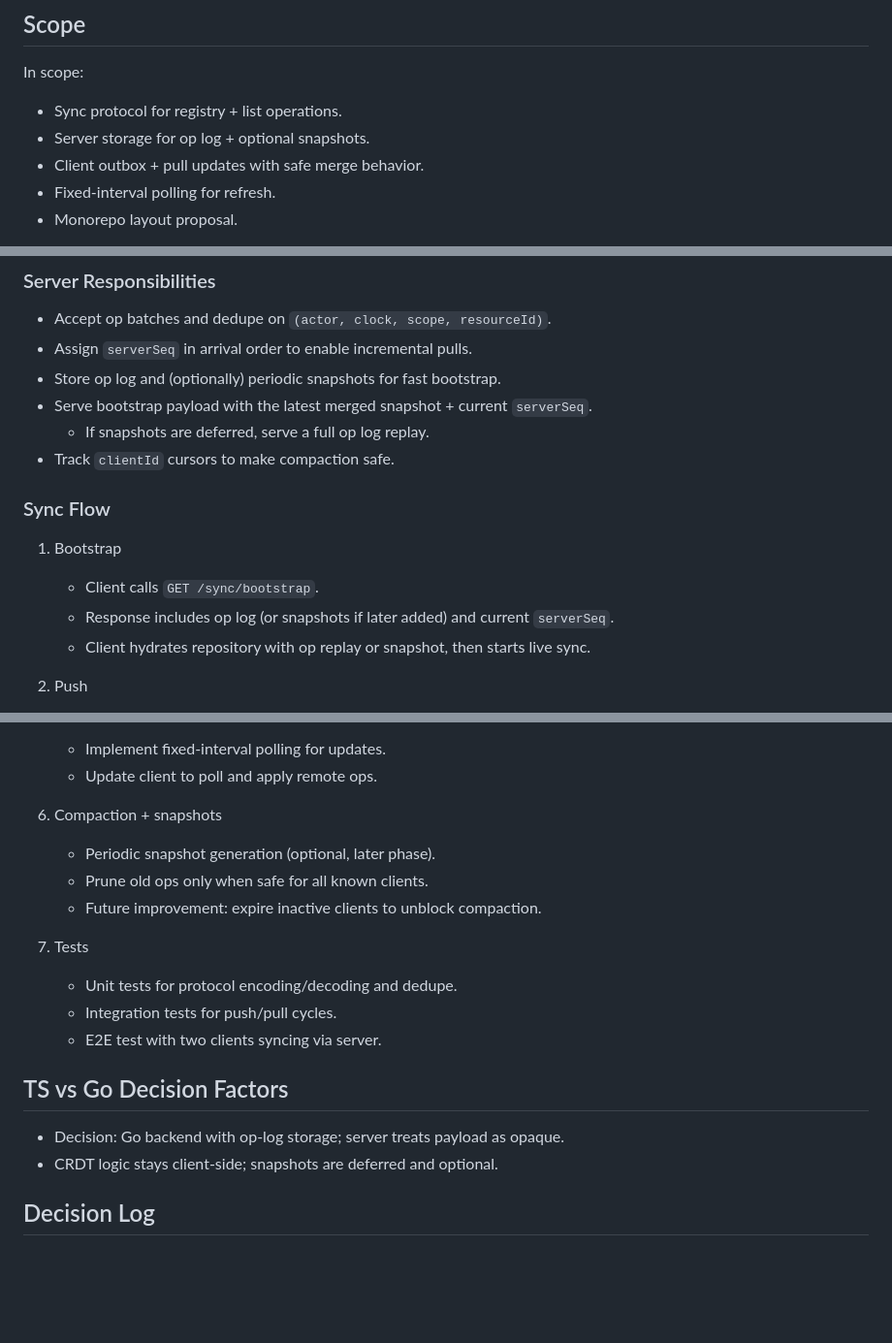
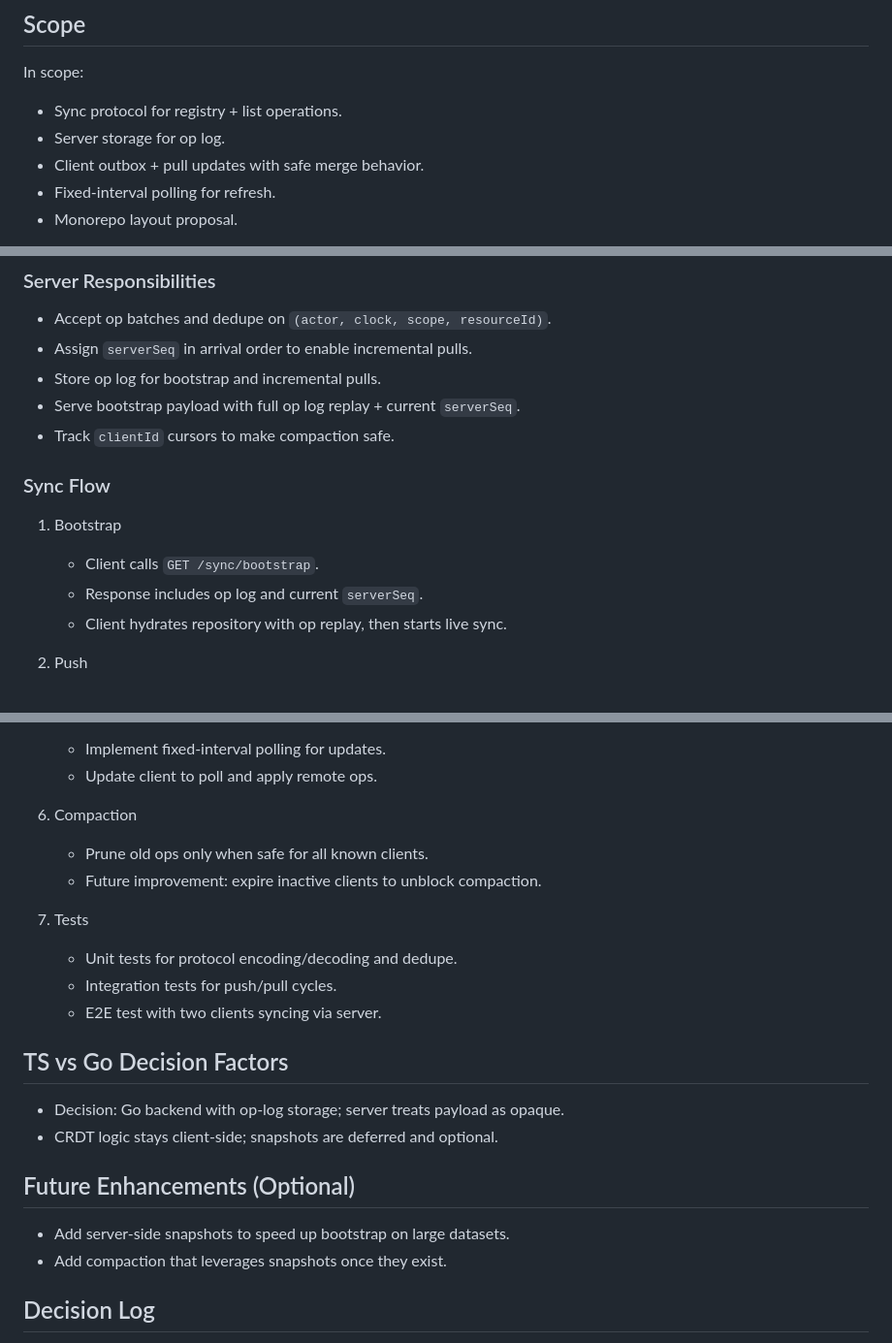
Before and after one commit to aggregat4/prototype-lists, a Markdown page: features/feature-backend-sync.md, 3 parts joined by grey strips. Shown at 97% size. GitHub-like rendering; blank space fills up the shorter version.

Commit message:
Updated feature plan

```diff
--- a/features/feature-backend-sync.md
+++ b/features/feature-backend-sync.md
@@ -12,7 +12,7 @@
 
 In scope:
 - Sync protocol for registry + list operations.
-- Server storage for op log + optional snapshots.
+- Server storage for op log.
 - Client outbox + pull updates with safe merge behavior.
 - Fixed-interval polling for refresh.
 - Monorepo layout proposal.
@@ -52,17 +52,16 @@ Out of scope (initially):
 
 - Accept op batches and dedupe on `(actor, clock, scope, resourceId)`.
 - Assign `serverSeq` in arrival order to enable incremental pulls.
-- Store op log and (optionally) periodic snapshots for fast bootstrap.
-- Serve bootstrap payload with the latest merged snapshot + current `serverSeq`.
-  - If snapshots are deferred, serve a full op log replay.
+- Store op log for bootstrap and incremental pulls.
+- Serve bootstrap payload with full op log replay + current `serverSeq`.
 - Track `clientId` cursors to make compaction safe.
 
 ### Sync Flow
 
 1. Bootstrap
    - Client calls `GET /sync/bootstrap`.
-   - Response includes op log (or snapshots if later added) and current `serverSeq`.
-   - Client hydrates repository with op replay or snapshot, then starts live sync.
+   - Response includes op log and current `serverSeq`.
+   - Client hydrates repository with op replay, then starts live sync.
 
 2. Push
    - Client sends batched ops from outbox.
@@ -152,8 +150,7 @@ Tooling options:
    - Implement fixed-interval polling for updates.
    - Update client to poll and apply remote ops.
 
-6. Compaction + snapshots
-   - Periodic snapshot generation (optional, later phase).
+6. Compaction
    - Prune old ops only when safe for all known clients.
    - Future improvement: expire inactive clients to unblock compaction.
 
@@ -167,6 +164,11 @@ Tooling options:
 - Decision: Go backend with op-log storage; server treats payload as opaque.
 - CRDT logic stays client-side; snapshots are deferred and optional.
 
+## Future Enhancements (Optional)
+
+- Add server-side snapshots to speed up bootstrap on large datasets.
+- Add compaction that leverages snapshots once they exist.
+
 ## Decision Log
 
 - 2026-01-22: Choose Go backend with SQLite storage and opaque payload sync.
```
Also changed, not shown: other parts of features/feature-backend-sync.md (+0 -1 lines).
